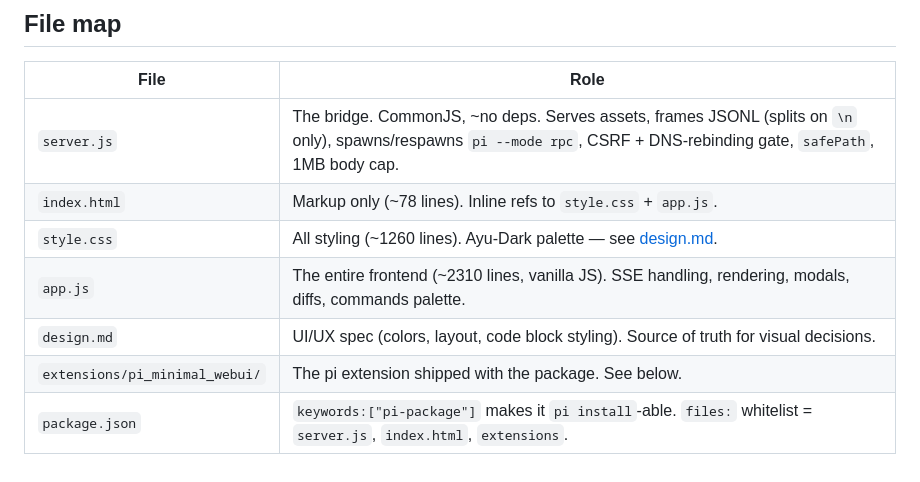
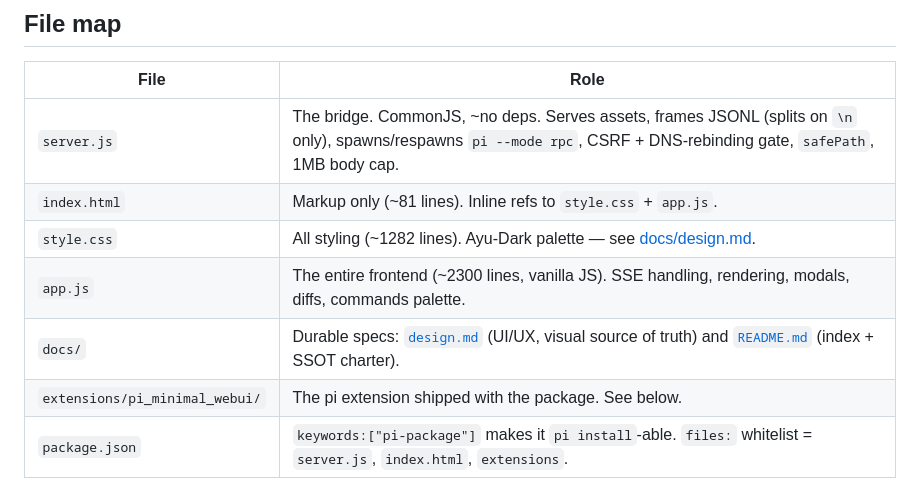
Before and after one commit to gorowynn/pi-webui, a Markdown page: AGENT_NOTES.md, the part around one of its changes. Rendered like a GitHub page.

```diff
--- a/AGENT_NOTES.md
+++ b/AGENT_NOTES.md
@@ -49,10 +64,10 @@ is the dev loop. Don't introduce a build step without strong reason.
 | File | Role |
 |------|------|
 | `server.js` | The bridge. CommonJS, ~no deps. Serves assets, frames JSONL (splits on `\n` only), spawns/respawns `pi --mode rpc`, CSRF + DNS-rebinding gate, `safePath`, 1MB body cap. |
-| `index.html` | Markup only (~78 lines). Inline refs to `style.css` + `app.js`. |
-| `style.css` | All styling (~1260 lines). Ayu-Dark palette — see [design.md](design.md). |
-| `app.js` | The entire frontend (~2310 lines, vanilla JS). SSE handling, rendering, modals, diffs, commands palette. |
-| `design.md` | UI/UX spec (colors, layout, code block styling). Source of truth for visual decisions. |
+| `index.html` | Markup only (~81 lines). Inline refs to `style.css` + `app.js`. |
+| `style.css` | All styling (~1282 lines). Ayu-Dark palette — see [docs/design.md](docs/design.md). |
+| `app.js` | The entire frontend (~2300 lines, vanilla JS). SSE handling, rendering, modals, diffs, commands palette. |
+| `docs/` | Durable specs: [`design.md`](docs/design.md) (UI/UX, visual source of truth) and [`README.md`](docs/README.md) (index + SSOT charter). |
 | `extensions/pi_minimal_webui/` | The pi extension shipped with the package. See below. |
 | `package.json` | `keywords:["pi-package"]` makes it `pi install`-able. `files:` whitelist = `server.js`, `index.html`, `extensions`. |
 
```
Also changed, not shown: other parts of AGENT_NOTES.md (+37 -5 lines), docs/README.md (added, +32 -0 lines), docs/design.md (added, +53 -0 lines).
